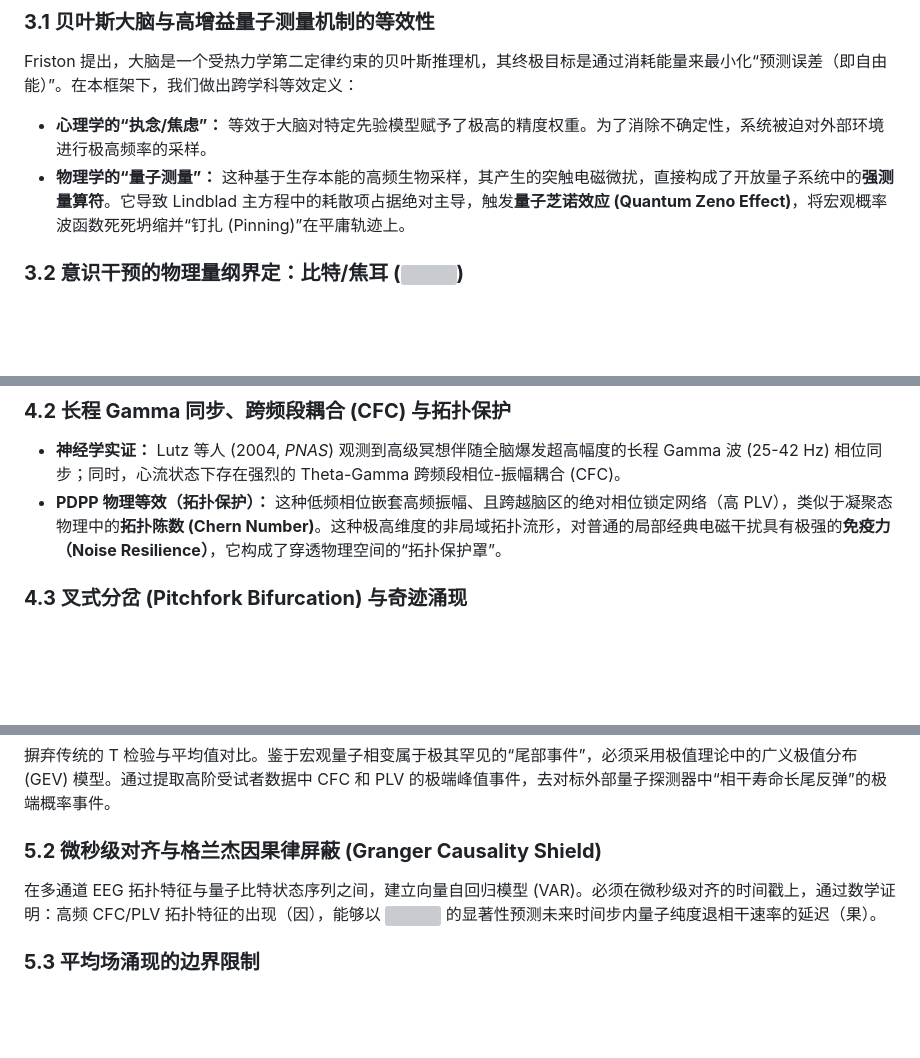
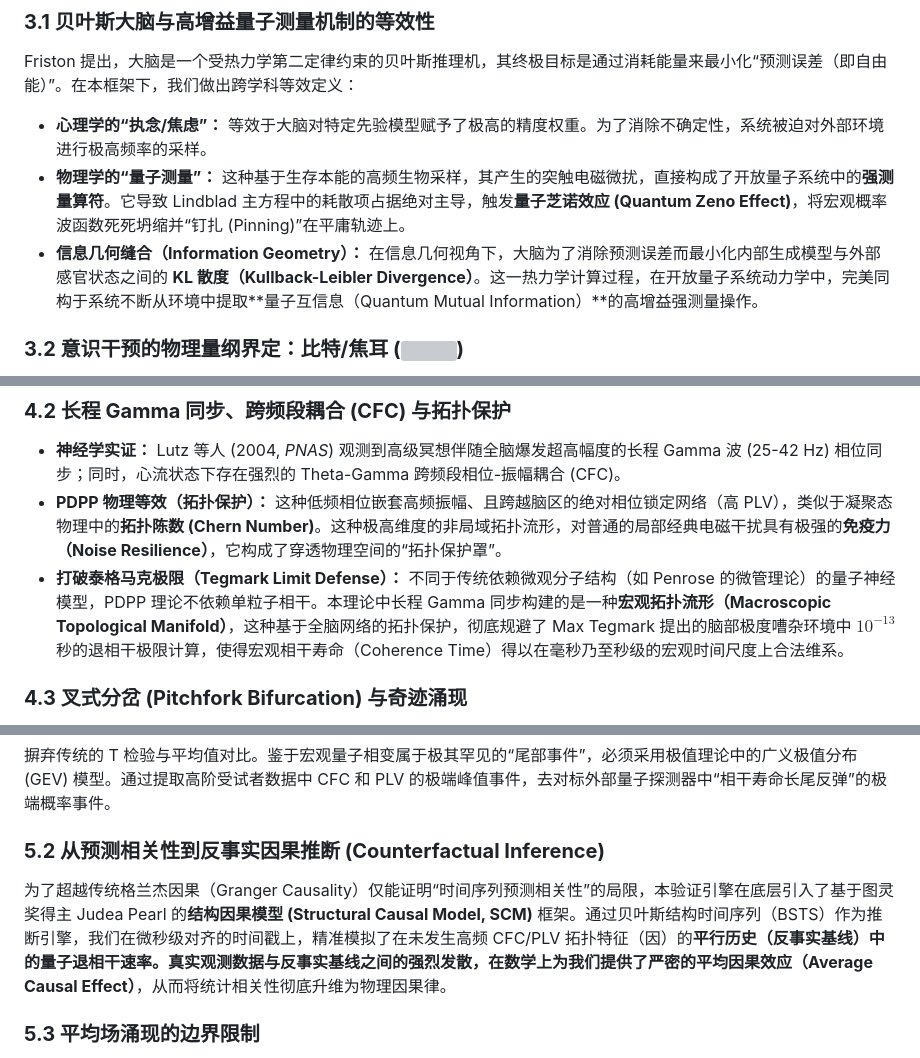
Before and after one commit to Quantum-Neuro/PDPP-Validation-Engine, a Markdown page: docs/PDPP_Theoretical_Framework_Whitepaper_ZH.md, 3 parts joined by grey strips. GitHub-like rendering; blank space fills up the shorter version; grey boxes are pictures that could not be loaded.

```diff
--- a/docs/PDPP_Theoretical_Framework_Whitepaper_ZH.md
+++ b/docs/PDPP_Theoretical_Framework_Whitepaper_ZH.md
@@ -61,6 +61,7 @@ Friston 提出，大脑是一个受热力学第二定律约束的贝叶斯推理
 
 * **心理学的“执念/焦虑”：** 等效于大脑对特定先验模型赋予了极高的精度权重。为了消除不确定性，系统被迫对外部环境进行极高频率的采样。
 * **物理学的“量子测量”：** 这种基于生存本能的高频生物采样，其产生的突触电磁微扰，直接构成了开放量子系统中的**强测量算符**。它导致 Lindblad 主方程中的耗散项占据绝对主导，触发**量子芝诺效应 (Quantum Zeno Effect)**，将宏观概率波函数死死坍缩并“钉扎 (Pinning)”在平庸轨迹上。
+* **信息几何缝合（Information Geometry）：** 在信息几何视角下，大脑为了消除预测误差而最小化内部生成模型与外部感官状态之间的 **KL 散度（Kullback-Leibler Divergence）**。这一热力学计算过程，在开放量子系统动力学中，完美同构于系统不断从环境中提取**量子互信息（Quantum Mutual Information）**的高增益强测量操作。
 
 ### **3.2 意识干预的物理量纲界定：比特/焦耳 (![][image19])**
 
@@ -87,6 +88,7 @@ Friston 提出，大脑是一个受热力学第二定律约束的贝叶斯推理
 
 * **神经学实证：** Lutz 等人 (2004, *PNAS*) 观测到高级冥想伴随全脑爆发超高幅度的长程 Gamma 波 (25-42 Hz) 相位同步；同时，心流状态下存在强烈的 Theta-Gamma 跨频段相位-振幅耦合 (CFC)。
 * **PDPP 物理等效（拓扑保护）：** 这种低频相位嵌套高频振幅、且跨越脑区的绝对相位锁定网络（高 PLV），类似于凝聚态物理中的**拓扑陈数 (Chern Number)**。这种极高维度的非局域拓扑流形，对普通的局部经典电磁干扰具有极强的**免疫力（Noise Resilience）**，它构成了穿透物理空间的“拓扑保护罩”。
+* **打破泰格马克极限（Tegmark Limit Defense）：** 不同于传统依赖微观分子结构（如 Penrose 的微管理论）的量子神经模型，PDPP 理论不依赖单粒子相干。本理论中长程 Gamma 同步构建的是一种**宏观拓扑流形（Macroscopic Topological Manifold）**，这种基于全脑网络的拓扑保护，彻底规避了 Max Tegmark 提出的脑部极度嘈杂环境中 $10^{-13}$ 秒的退相干极限计算，使得宏观相干寿命（Coherence Time）得以在毫秒乃至秒级的宏观时间尺度上合法维系。
 
 ### **4.3 叉式分岔 (Pitchfork Bifurcation) 与奇迹涌现**
 
@@ -100,9 +102,9 @@ Friston 提出，大脑是一个受热力学第二定律约束的贝叶斯推理
 
 摒弃传统的 T 检验与平均值对比。鉴于宏观量子相变属于极其罕见的“尾部事件”，必须采用极值理论中的广义极值分布 (GEV) 模型。通过提取高阶受试者数据中 CFC 和 PLV 的极端峰值事件，去对标外部量子探测器中“相干寿命长尾反弹”的极端概率事件。
 
-### **5.2 微秒级对齐与格兰杰因果律屏蔽 (Granger Causality Shield)**
+### **5.2 从预测相关性到反事实因果推断 (Counterfactual Inference)**
 
-在多通道 EEG 拓扑特征与量子比特状态序列之间，建立向量自回归模型 (VAR)。必须在微秒级对齐的时间戳上，通过数学证明：高频 CFC/PLV 拓扑特征的出现（因），能够以 ![][image27] 的显著性预测未来时间步内量子纯度退相干速率的延迟（果）。
+为了超越传统格兰杰因果（Granger Causality）仅能证明“时间序列预测相关性”的局限，本验证引擎在底层引入了基于图灵奖得主 Judea Pearl 的**结构因果模型 (Structural Causal Model, SCM)** 框架。通过贝叶斯结构时间序列（BSTS）作为推断引擎，我们在微秒级对齐的时间戳上，精准模拟了在未发生高频 CFC/PLV 拓扑特征（因）的**平行历史（反事实基线）**中的量子退相干速率。真实观测数据与反事实基线之间的强烈发散，在数学上为我们提供了严密的**平均因果效应（Average Causal Effect）**，从而将统计相关性彻底升维为物理因果律。
 
 ### **5.3 平均场涌现的边界限制**
 
```
Also changed, not shown: docs/PDPP_Theoretical_Framework_Whitepaper_EN.md (+4 -2 lines).
